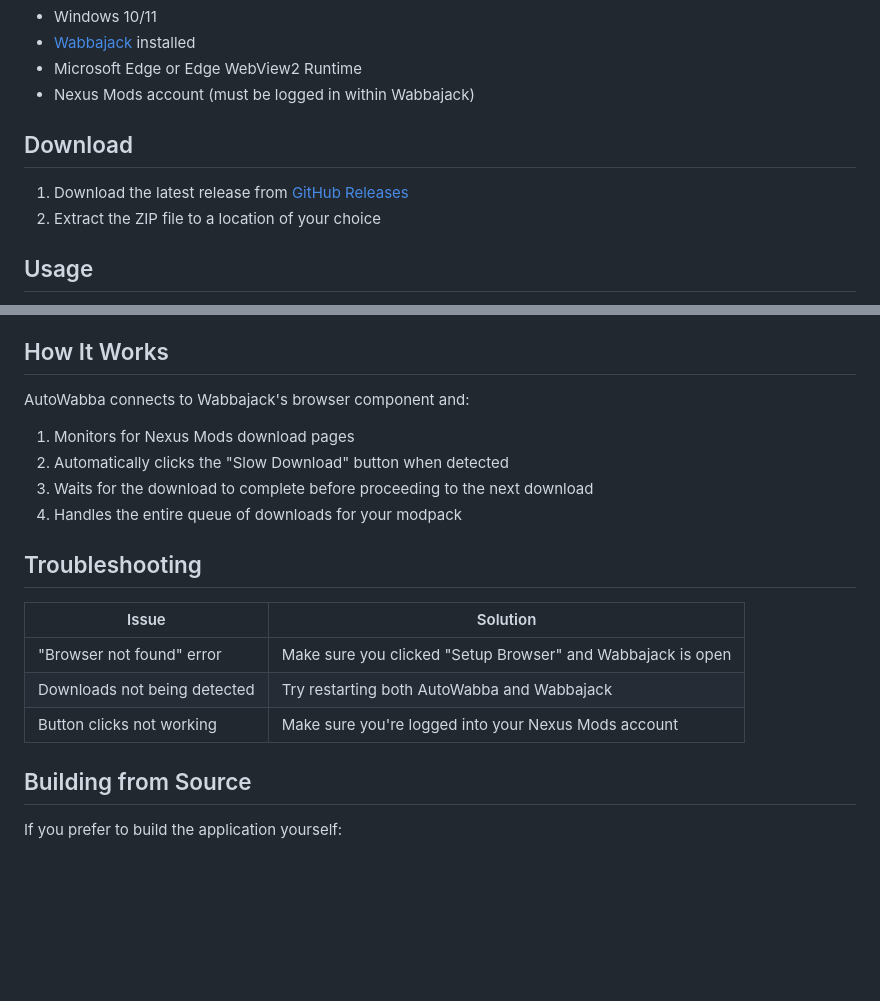
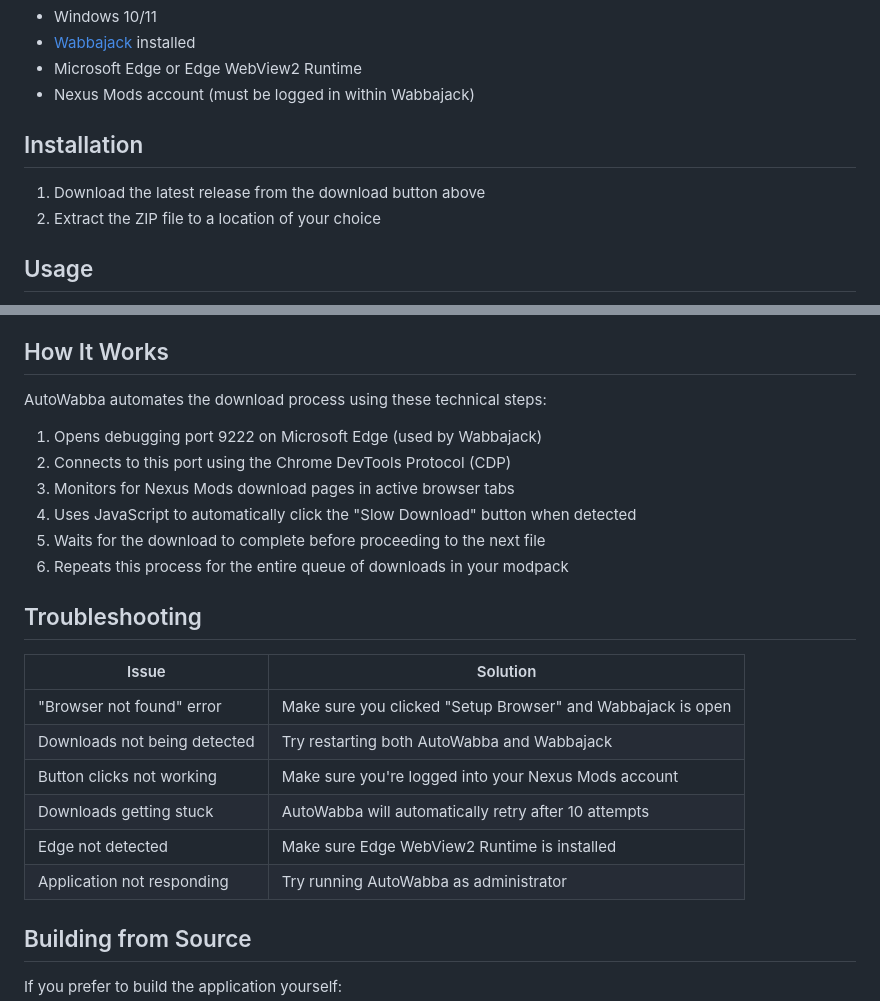
Before and after one commit to LucasHenriqueDiniz/AutoWabba, a Markdown page: README.md, 2 parts joined by grey strips. GitHub-like rendering; blank space fills up the shorter version.

```diff
--- a/README.md
+++ b/README.md
@@ -21,9 +35,9 @@ Automatically download mods from Nexus Mods when using Wabbajack mod lists. This
 - Microsoft Edge or Edge WebView2 Runtime
 - Nexus Mods account (must be logged in within Wabbajack)
 
-## Download
+## Installation
 
-1. Download the latest release from [GitHub Releases](https://github.com/LucasHenriqueDiniz/AutoWabba/releases)
+1. Download the latest release from the download button above
 2. Extract the ZIP file to a location of your choice
 
 ## Usage
@@ -37,12 +51,14 @@ Automatically download mods from Nexus Mods when using Wabbajack mod lists. This
 
 ## How It Works
 
-AutoWabba connects to Wabbajack's browser component and:
+AutoWabba automates the download process using these technical steps:
 
-1. Monitors for Nexus Mods download pages
-2. Automatically clicks the "Slow Download" button when detected
-3. Waits for the download to complete before proceeding to the next download
-4. Handles the entire queue of downloads for your modpack
+1. Opens debugging port 9222 on Microsoft Edge (used by Wabbajack)
+2. Connects to this port using the Chrome DevTools Protocol (CDP)
+3. Monitors for Nexus Mods download pages in active browser tabs
+4. Uses JavaScript to automatically click the "Slow Download" button when detected
+5. Waits for the download to complete before proceeding to the next file
+6. Repeats this process for the entire queue of downloads in your modpack
 
 ## Troubleshooting
 
@@ -51,6 +67,9 @@ AutoWabba connects to Wabbajack's browser component and:
 | "Browser not found" error    | Make sure you clicked "Setup Browser" and Wabbajack is open |
 | Downloads not being detected | Try restarting both AutoWabba and Wabbajack                 |
 | Button clicks not working    | Make sure you're logged into your Nexus Mods account        |
+| Downloads getting stuck      | AutoWabba will automatically retry after 10 attempts        |
+| Edge not detected            | Make sure Edge WebView2 Runtime is installed                |
+| Application not responding   | Try running AutoWabba as administrator                      |
 
 ## Building from Source
 
```
Also changed, not shown: other parts of README.md (+26 -2 lines), app_showcase.png (added), banner.jpg (added), 3 other files.
